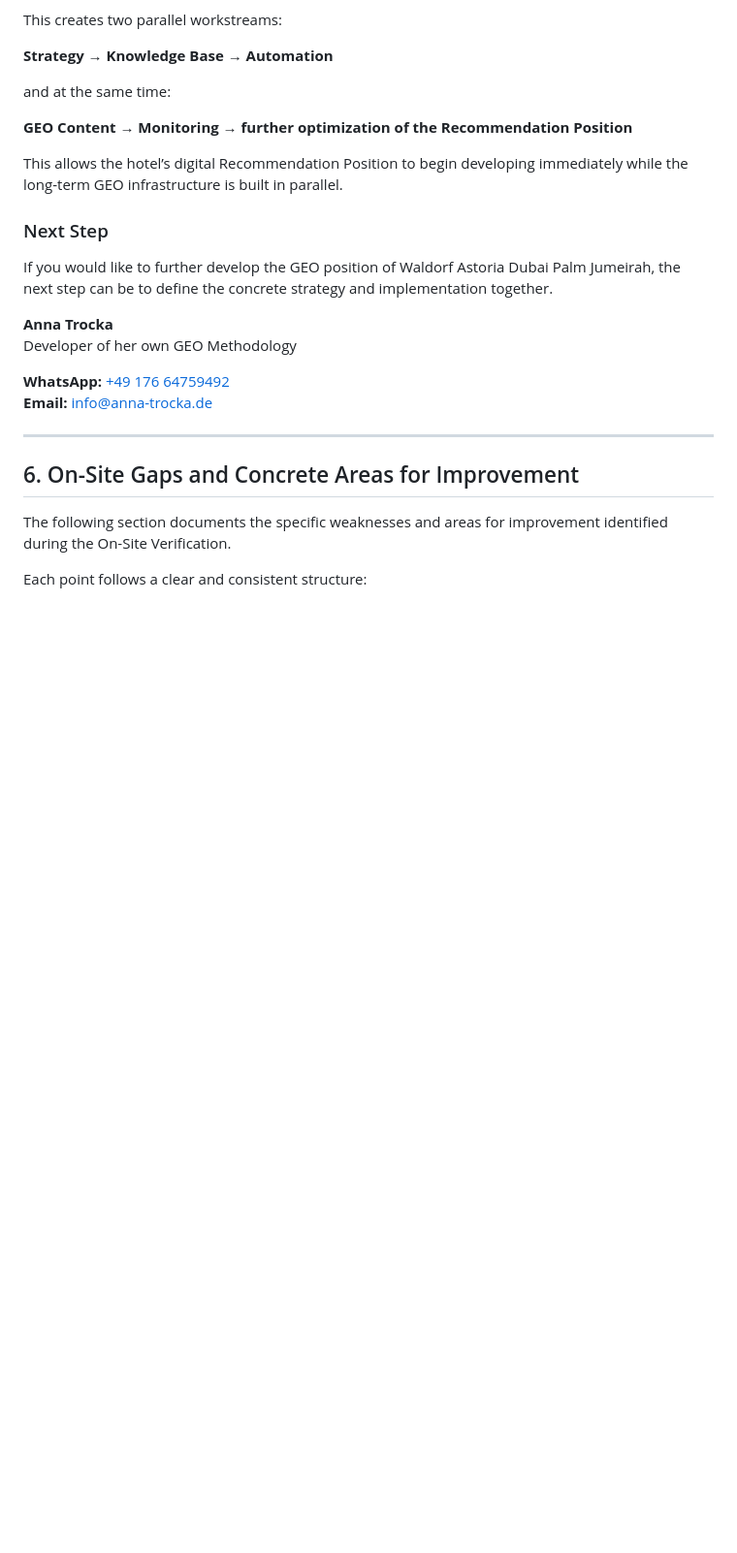
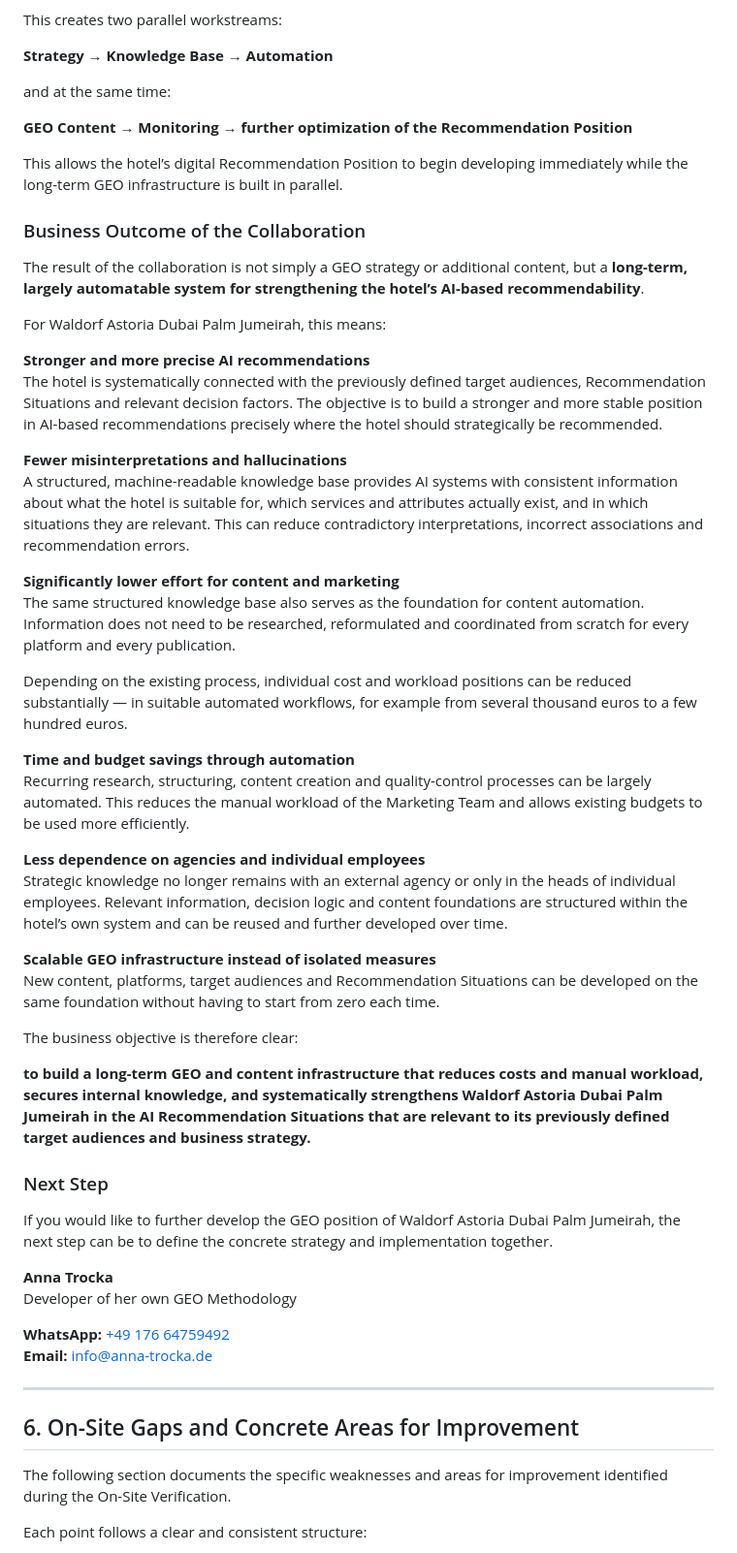
Before and after one commit to AnnaTrocka306/AnnaTrocka-GEO, a Markdown page: docs/case-studies/Waldorf_Astoria_Dubai_Palm_Jumeirah_GEO_Audit_EN.md, the part around the change. Shown at 97% size. Rendered like a GitHub page; blank space fills up the shorter version.

```diff
--- a/docs/case-studies/Waldorf_Astoria_Dubai_Palm_Jumeirah_GEO_Audit_EN.md
+++ b/docs/case-studies/Waldorf_Astoria_Dubai_Palm_Jumeirah_GEO_Audit_EN.md
@@ -221,6 +221,36 @@ and at the same time:
 
 This allows the hotel’s digital Recommendation Position to begin developing immediately while the long-term GEO infrastructure is built in parallel.
 
+### Business Outcome of the Collaboration
+
+The result of the collaboration is not simply a GEO strategy or additional content, but a **long-term, largely automatable system for strengthening the hotel’s AI-based recommendability**.
+
+For Waldorf Astoria Dubai Palm Jumeirah, this means:
+
+**Stronger and more precise AI recommendations**
+The hotel is systematically connected with the previously defined target audiences, Recommendation Situations and relevant decision factors. The objective is to build a stronger and more stable position in AI-based recommendations precisely where the hotel should strategically be recommended.
+
+**Fewer misinterpretations and hallucinations**
+A structured, machine-readable knowledge base provides AI systems with consistent information about what the hotel is suitable for, which services and attributes actually exist, and in which situations they are relevant. This can reduce contradictory interpretations, incorrect associations and recommendation errors.
+
+**Significantly lower effort for content and marketing**
+The same structured knowledge base also serves as the foundation for content automation. Information does not need to be researched, reformulated and coordinated from scratch for every platform and every publication.
+
+Depending on the existing process, individual cost and workload positions can be reduced substantially — in suitable automated workflows, for example from several thousand euros to a few hundred euros.
+
+**Time and budget savings through automation**
+Recurring research, structuring, content creation and quality-control processes can be largely automated. This reduces the manual workload of the Marketing Team and allows existing budgets to be used more efficiently.
+
+**Less dependence on agencies and individual employees**
+Strategic knowledge no longer remains with an external agency or only in the heads of individual employees. Relevant information, decision logic and content foundations are structured within the hotel’s own system and can be reused and further developed over time.
+
+**Scalable GEO infrastructure instead of isolated measures**
+New content, platforms, target audiences and Recommendation Situations can be developed on the same foundation without having to start from zero each time.
+
+The business objective is therefore clear:
+
+**to build a long-term GEO and content infrastructure that reduces costs and manual workload, secures internal knowledge, and systematically strengthens Waldorf Astoria Dubai Palm Jumeirah in the AI Recommendation Situations that are relevant to its previously defined target audiences and business strategy.**
+
 ### Next Step
 
 If you would like to further develop the GEO position of Waldorf Astoria Dubai Palm Jumeirah, the next step can be to define the concrete strategy and implementation together.
```
